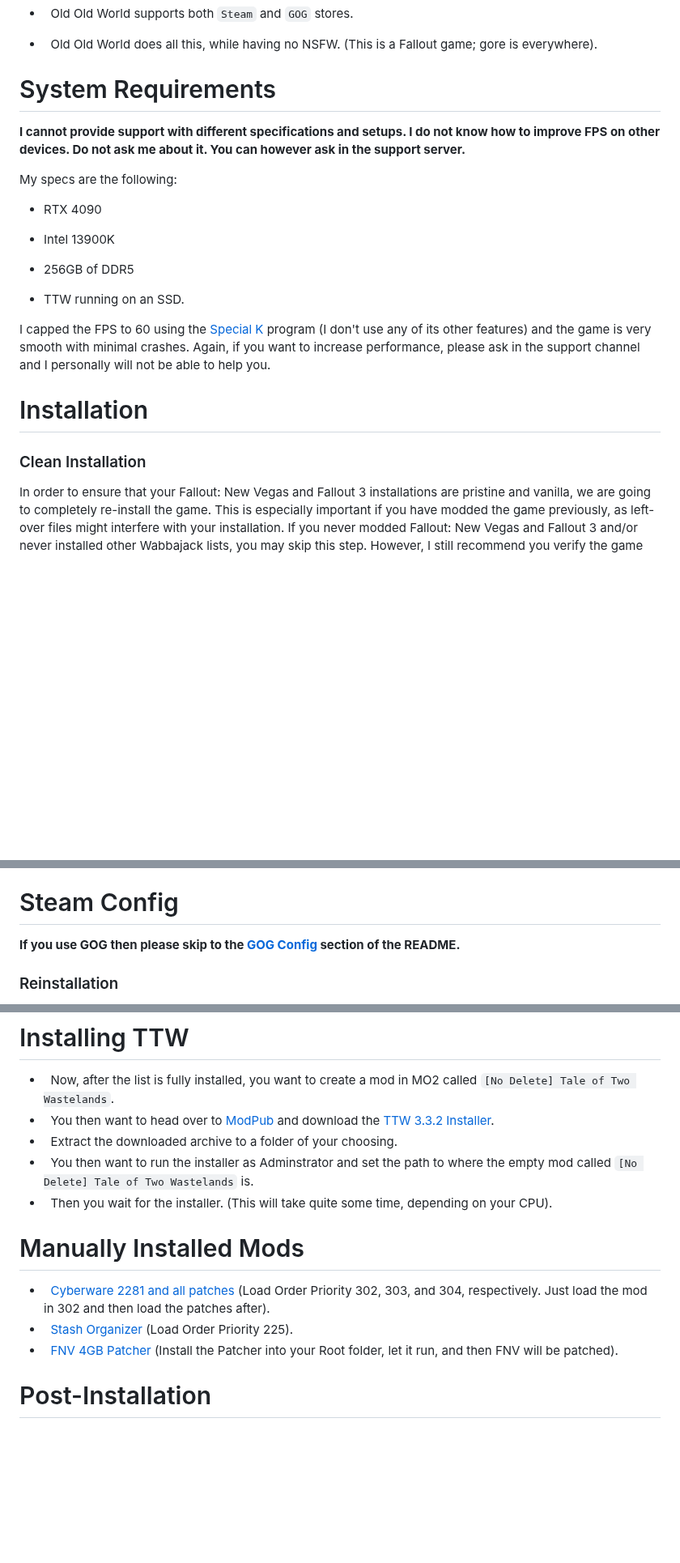
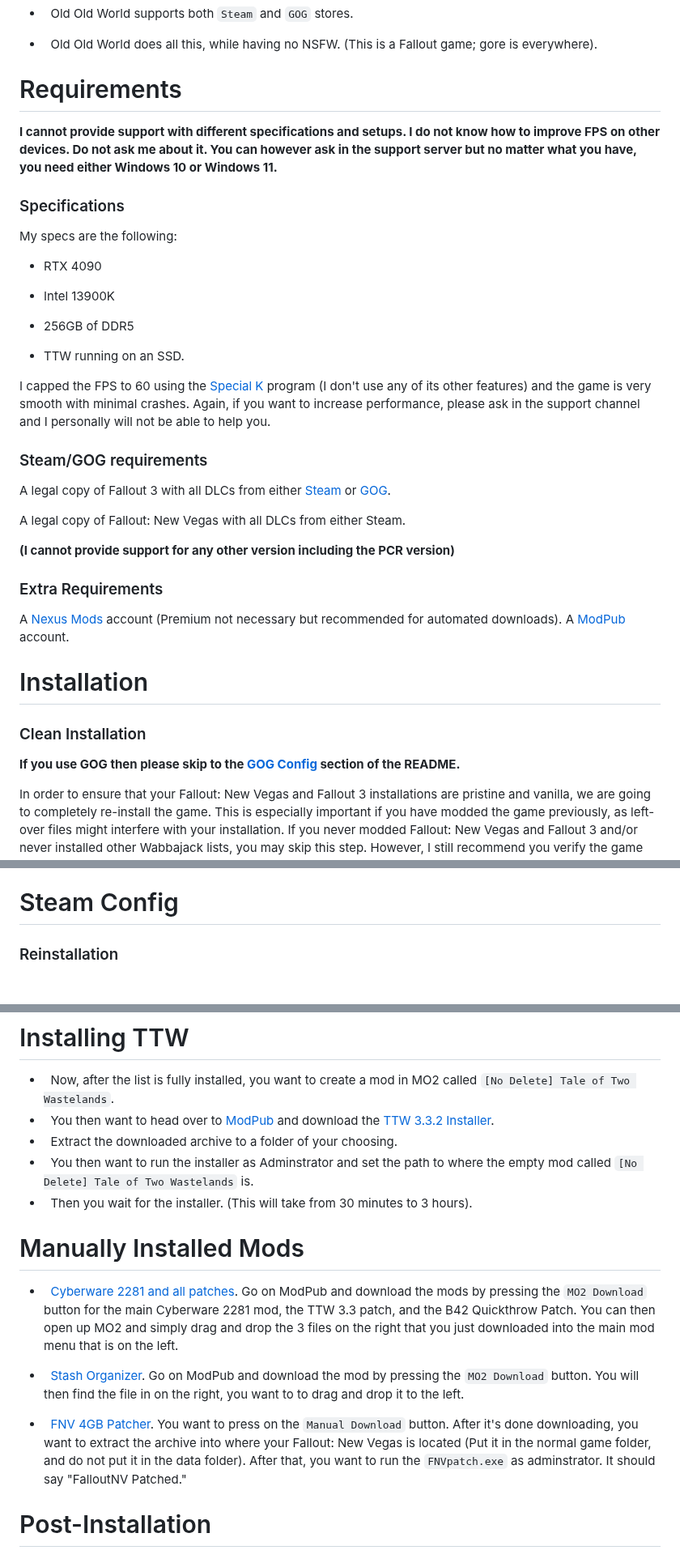
Before and after one commit to StrawChannel95/apocalyptic-wonderland.github.io, a Markdown page: README.md, 3 parts joined by grey strips. Shown at 81% size. Rendered like a GitHub page; blank space fills up the shorter version.

```diff
--- a/README.md
+++ b/README.md
@@ -98,9 +98,11 @@ Wabbajack is an automated modlist installer that works by scanning the [META fil
 
 -   Old Old World does all this, while having no NSFW. (This is a Fallout game; gore is everywhere).
 
-# System Requirements
+# Requirements
 
-**I cannot provide support with different specifications and setups. I do not know how to improve FPS on other devices. Do not ask me about it. You can however ask in the support server.**
+**I cannot provide support with different specifications and setups. I do not know how to improve FPS on other devices. Do not ask me about it. You can however ask in the support server but no matter what you have, you need either Windows 10 or Windows 11.**
+
+### Specifications
 
 My specs are the following:
 
@@ -114,9 +116,24 @@ My specs are the following:
 
 I capped the FPS to 60 using the [Special K](https://www.special-k.info/) program (I don't use any of its other features)  and the game is very smooth with minimal crashes. Again, if you want to increase performance, please ask in the support channel and I personally will not be able to help you.
 
+### Steam/GOG requirements
+
+A legal copy of Fallout 3 with all DLCs from either [Steam](https://store.steampowered.com/app/22370/Fallout_3_Game_of_the_Year_Edition/) or [GOG](https://www.gog.com/en/game/fallout_3_game_of_the_year_edition).
+
+A legal copy of Fallout: New Vegas with all DLCs from either Steam.
+
+**(I cannot provide support for any other version including the PCR version)**
+
+### Extra Requirements
+
+A [Nexus Mods](https://nexusmods.com) account (Premium not necessary but recommended for automated downloads).
+A [ModPub](https://mod.pub/) account.
+
 # Installation
 
 ### Clean Installation
+
+**If you use GOG then please skip to the [GOG Config](#gog-config) section of the README.**
 
 In order to ensure that your Fallout: New Vegas and Fallout 3 installations are pristine and vanilla, we are going to completely re-install the game. This is especially important if you have modded the game previously, as left-over files might interfere with your installation. If you never modded Fallout: New Vegas and Fallout 3 and/or never installed other Wabbajack lists, you may skip this step. However, I still recommend you verify the game files through Steam in that case.
 
@@ -139,7 +156,6 @@ I doubt you need to do this since you likely already have it installed. The pack
 
 # Steam Config
 
-**If you use GOG then please skip to the [GOG Config](#gog-config) section of the README.**
 
 ### Reinstallation
 
@@ -185,12 +203,14 @@ There are a lot of different scenarios where Wabbajack will produce an error. If
 -   You then want to head over to [ModPub](https://mod.pub/) and download the [TTW 3.3.2 Installer](https://mod.pub/ttw/133-tale-of-two-wastelands).
 -   Extract the downloaded archive to a folder of your choosing.
 -   You then want to run the installer as Adminstrator and set the path to where the empty mod called `[No Delete] Tale of Two Wastelands` is.
--   Then you wait for the installer. (This will take quite some time, depending on your CPU).
+-   Then you wait for the installer. (This will take from 30 minutes to 3 hours).
 
 # Manually Installed Mods
--   [Cyberware 2281 and all patches](https://mod.pub/falloutnv/15-cyberware-2281) (Load Order Priority 302, 303, and 304, respectively. Just load the mod in 302 and then load the patches after).
--   [Stash Organizer](https://mod.pub/falloutnv/4-stash-organizer) (Load Order Priority 225).
--   [FNV 4GB Patcher](https://www.nexusmods.com/newvegas/mods/62552?tab=description) (Install the Patcher into your Root folder, let it run, and then FNV will be patched).
+-   [Cyberware 2281 and all patches](https://mod.pub/falloutnv/15-cyberware-2281). Go on ModPub and download the mods by pressing the `MO2 Download` button for the main Cyberware 2281 mod, the TTW 3.3 patch, and the B42 Quickthrow Patch. You can then open up MO2 and simply drag and drop the 3 files on the right that you just downloaded into the main mod menu that is on the left.
+
+-   [Stash Organizer](https://mod.pub/falloutnv/4-stash-organizer). Go on ModPub and download the mod by pressing the `MO2 Download` button. You will then find the file in on the right, you want to to drag and drop it to the left.
+
+-   [FNV 4GB Patcher](https://www.nexusmods.com/newvegas/mods/62552?tab=description). You want to press on the `Manual Download` button. After it's done downloading, you want to extract the archive into where your Fallout: New Vegas is located (Put it in the normal game folder, and do not put it in the data folder). After that, you want to run the `FNVpatch.exe` as adminstrator. It should say "FalloutNV Patched."
 
 # Post-Installation
 
```
Also changed, not shown: other parts of README.md (+6 -4 lines).
